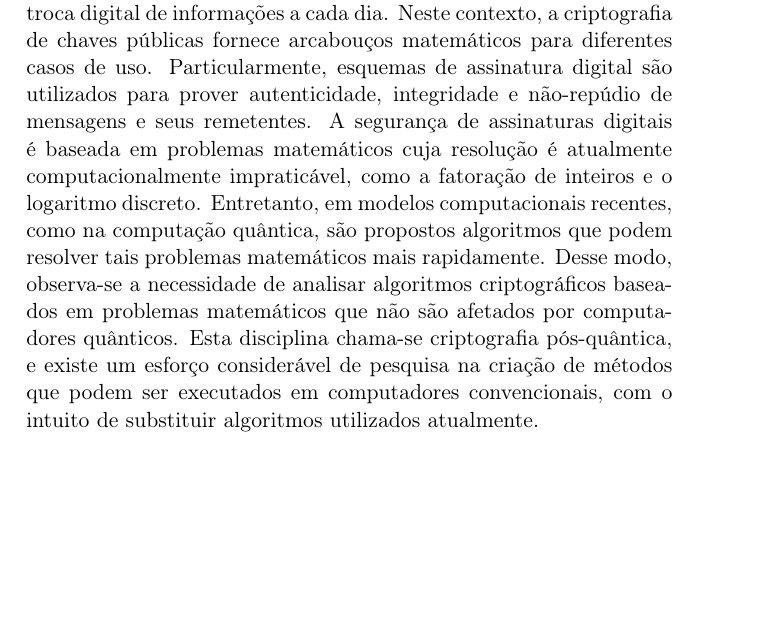
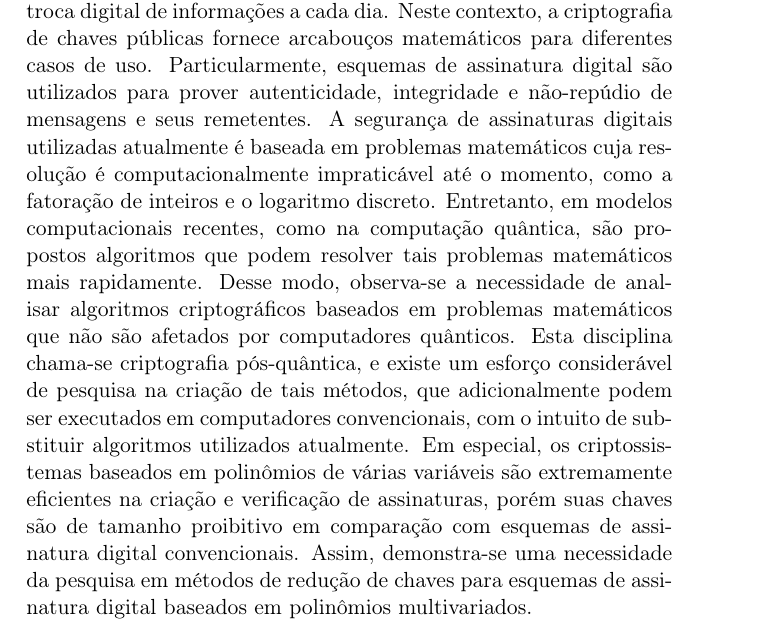
Before and after one commit to zambonin/msc, a LaTeX thesis (main.tex): part of page 2 of 81, cut so that both start at the same text, the shorter picture padded with empty space. Compiled offline with pdfLaTeX.

Commit message:
overleaf_to_git: update main.tex from r17246 to r17259

```diff
--- a/main.tex
+++ b/main.tex
@@ -39,7 +39,7 @@ O esforço computacional necessário para enfraquecer algoritmos de criptografia
 
 \begin{abstract}
 \subsubsection*{Introdução}
-Segurança nas comunicações entre dispositivos eletrônicos é um requisito frequentemente desejado, em vista do acréscimo exponencial de troca digital de informações a cada dia. Neste contexto, a criptografia de chaves públicas fornece arcabouços matemáticos para diferentes casos de uso. Particularmente, esquemas de assinatura digital são utilizados para prover autenticidade, integridade e não-repúdio de mensagens e seus remetentes. A segurança de assinaturas digitais é baseada em problemas matemáticos cuja resolução é atualmente computacionalmente impraticável, como a fatoração de inteiros e o logaritmo discreto. Entretanto, em modelos computacionais recentes, como na computação quântica, são propostos algoritmos que podem resolver tais problemas matemáticos mais rapidamente. Desse modo, observa-se a necessidade de analisar algoritmos criptográficos baseados em problemas matemáticos que não são afetados por computadores quânticos. Esta disciplina chama-se criptografia pós-quântica, e existe um esforço considerável de pesquisa na criação de métodos que podem ser executados em computadores convencionais, com o intuito de substituir algoritmos utilizados atualmente.
+Segurança nas comunicações entre dispositivos eletrônicos é um requisito frequentemente desejado, em vista do acréscimo exponencial de troca digital de informações a cada dia. Neste contexto, a criptografia de chaves públicas fornece arcabouços matemáticos para diferentes casos de uso. Particularmente, esquemas de assinatura digital são utilizados para prover autenticidade, integridade e não-repúdio de mensagens e seus remetentes. A segurança de assinaturas digitais utilizadas atualmente é baseada em problemas matemáticos cuja resolução é computacionalmente impraticável até o momento, como a fatoração de inteiros e o logaritmo discreto. Entretanto, em modelos computacionais recentes, como na computação quântica, são propostos algoritmos que podem resolver tais problemas matemáticos mais rapidamente. Desse modo, observa-se a necessidade de analisar algoritmos criptográficos baseados em problemas matemáticos que não são afetados por computadores quânticos. Esta disciplina chama-se criptografia pós-quântica, e existe um esforço considerável de pesquisa na criação de tais métodos, que adicionalmente podem ser executados em computadores convencionais, com o intuito de substituir algoritmos utilizados atualmente. Em especial, os criptossistemas baseados em polinômios de várias variáveis são extremamente eficientes na criação e verificação de assinaturas, porém suas chaves são de tamanho proibitivo em comparação com esquemas de assinatura digital convencionais. Assim, demonstra-se uma necessidade da pesquisa em métodos de redução de chaves para esquemas de assinatura digital baseados em polinômios multivariados.
 
 \subsubsection*{Objetivos}
 
```
